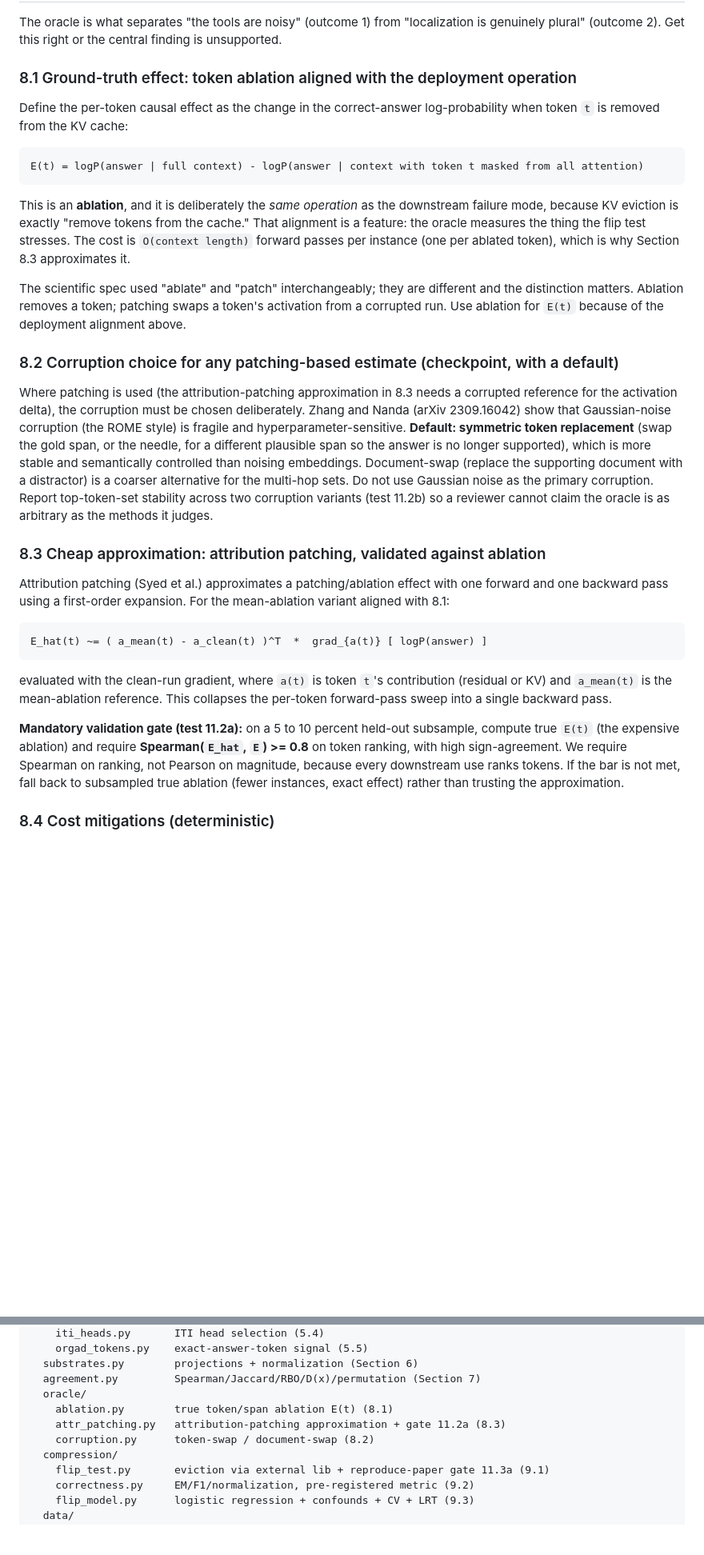
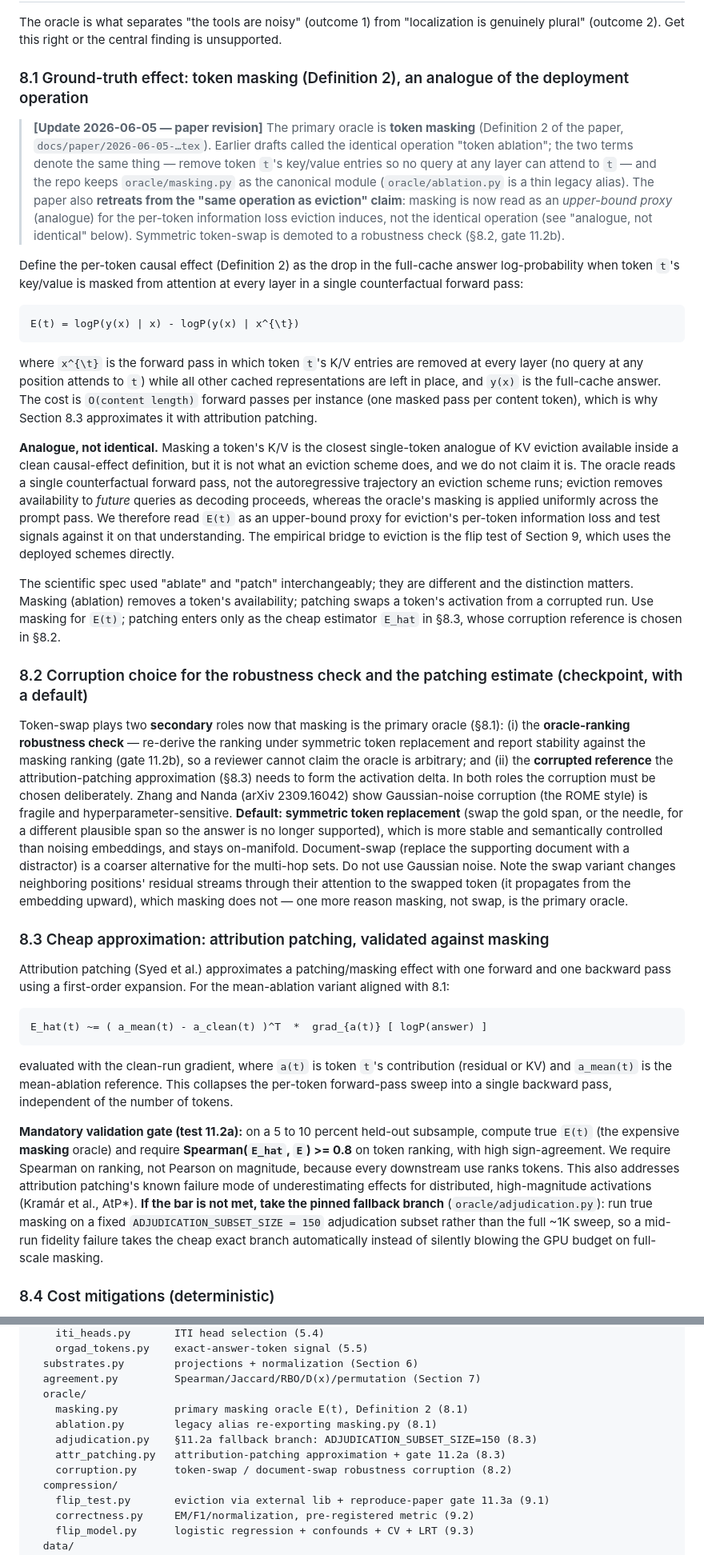
Before and after one commit to grewalsk/localization, a Markdown page: docs/localization-convergent-validity-engineering-addendum.md, 2 parts joined by grey strips. Shown at 80% size. GitHub-like rendering; blank space fills up the shorter version.

````diff
--- a/docs/localization-convergent-validity-engineering-addendum.md
+++ b/docs/localization-convergent-validity-engineering-addendum.md
@@ -242,33 +249,37 @@ D(x) = 1 - mean over method pairs (i,j) of Spearman( imp_i(x), imp_j(x) )
 
 The oracle is what separates "the tools are noisy" (outcome 1) from "localization is genuinely plural" (outcome 2). Get this right or the central finding is unsupported.
 
-### 8.1 Ground-truth effect: token ablation aligned with the deployment operation
+### 8.1 Ground-truth effect: token masking (Definition 2), an analogue of the deployment operation
 
-Define the per-token causal effect as the change in the correct-answer log-probability when token `t` is removed from the KV cache:
+> **[Update 2026-06-05 — paper revision]** The primary oracle is **token masking** (Definition 2 of the paper, `docs/paper/2026-06-05-…tex`). Earlier drafts called the identical operation "token ablation"; the two terms denote the same thing — remove token `t`'s key/value entries so no query at any layer can attend to `t` — and the repo keeps `oracle/masking.py` as the canonical module (`oracle/ablation.py` is a thin legacy alias). The paper also **retreats from the "same operation as eviction" claim**: masking is now read as an *upper-bound proxy* (analogue) for the per-token information loss eviction induces, not the identical operation (see "analogue, not identical" below). Symmetric token-swap is demoted to a robustness check (§8.2, gate 11.2b).
+
+Define the per-token causal effect (Definition 2) as the drop in the full-cache answer log-probability when token `t`'s key/value is masked from attention at every layer in a single counterfactual forward pass:
 
 ```
-E(t) = logP(answer | full context) - logP(answer | context with token t masked from all attention)
+E(t) = logP(y(x) | x) - logP(y(x) | x^{\t})
 ```
 
-This is an **ablation**, and it is deliberately the *same operation* as the downstream failure mode, because KV eviction is exactly "remove tokens from the cache." That alignment is a feature: the oracle measures the thing the flip test stresses. The cost is `O(context length)` forward passes per instance (one per ablated token), which is why Section 8.3 approximates it.
+where `x^{\t}` is the forward pass in which token `t`'s K/V entries are removed at every layer (no query at any position attends to `t`) while all other cached representations are left in place, and `y(x)` is the full-cache answer. The cost is `O(content length)` forward passes per instance (one masked pass per content token), which is why Section 8.3 approximates it with attribution patching.
 
-The scientific spec used "ablate" and "patch" interchangeably; they are different and the distinction matters. Ablation removes a token; patching swaps a token's activation from a corrupted run. Use ablation for `E(t)` because of the deployment alignment above.
+**Analogue, not identical.** Masking a token's K/V is the closest single-token analogue of KV eviction available inside a clean causal-effect definition, but it is not what an eviction scheme does, and we do not claim it is. The oracle reads a single counterfactual forward pass, not the autoregressive trajectory an eviction scheme runs; eviction removes availability to *future* queries as decoding proceeds, whereas the oracle's masking is applied uniformly across the prompt pass. We therefore read `E(t)` as an upper-bound proxy for eviction's per-token information loss and test signals against it on that understanding. The empirical bridge to eviction is the flip test of Section 9, which uses the deployed schemes directly.
 
-### 8.2 Corruption choice for any patching-based estimate (checkpoint, with a default)
+The scientific spec used "ablate" and "patch" interchangeably; they are different and the distinction matters. Masking (ablation) removes a token's availability; patching swaps a token's activation from a corrupted run. Use masking for `E(t)`; patching enters only as the cheap estimator `E_hat` in §8.3, whose corruption reference is chosen in §8.2.
 
-Where patching is used (the attribution-patching approximation in 8.3 needs a corrupted reference for the activation delta), the corruption must be chosen deliberately. Zhang and Nanda (arXiv 2309.16042) show that Gaussian-noise corruption (the ROME style) is fragile and hyperparameter-sensitive. **Default: symmetric token replacement** (swap the gold span, or the needle, for a different plausible span so the answer is no longer supported), which is more stable and semantically controlled than noising embeddings. Document-swap (replace the supporting document with a distractor) is a coarser alternative for the multi-hop sets. Do not use Gaussian noise as the primary corruption. Report top-token-set stability across two corruption variants (test 11.2b) so a reviewer cannot claim the oracle is as arbitrary as the methods it judges.
+### 8.2 Corruption choice for the robustness check and the patching estimate (checkpoint, with a default)
 
-### 8.3 Cheap approximation: attribution patching, validated against ablation
+Token-swap plays two **secondary** roles now that masking is the primary oracle (§8.1): (i) the **oracle-ranking robustness check** — re-derive the ranking under symmetric token replacement and report stability against the masking ranking (gate 11.2b), so a reviewer cannot claim the oracle is arbitrary; and (ii) the **corrupted reference** the attribution-patching approximation (§8.3) needs to form the activation delta. In both roles the corruption must be chosen deliberately. Zhang and Nanda (arXiv 2309.16042) show Gaussian-noise corruption (the ROME style) is fragile and hyperparameter-sensitive. **Default: symmetric token replacement** (swap the gold span, or the needle, for a different plausible span so the answer is no longer supported), which is more stable and semantically controlled than noising embeddings, and stays on-manifold. Document-swap (replace the supporting document with a distractor) is a coarser alternative for the multi-hop sets. Do not use Gaussian noise. Note the swap variant changes neighboring positions' residual streams through their attention to the swapped token (it propagates from the embedding upward), which masking does not — one more reason masking, not swap, is the primary oracle.
 
-Attribution patching (Syed et al.) approximates a patching/ablation effect with one forward and one backward pass using a first-order expansion. For the mean-ablation variant aligned with 8.1:
+### 8.3 Cheap approximation: attribution patching, validated against masking
+
+Attribution patching (Syed et al.) approximates a patching/masking effect with one forward and one backward pass using a first-order expansion. For the mean-ablation variant aligned with 8.1:
 
 ```
 E_hat(t) ~= ( a_mean(t) - a_clean(t) )^T  *  grad_{a(t)} [ logP(answer) ]
 ```
 
-evaluated with the clean-run gradient, where `a(t)` is token `t`'s contribution (residual or KV) and `a_mean(t)` is the mean-ablation reference. This collapses the per-token forward-pass sweep into a single backward pass.
+evaluated with the clean-run gradient, where `a(t)` is token `t`'s contribution (residual or KV) and `a_mean(t)` is the mean-ablation reference. This collapses the per-token forward-pass sweep into a single backward pass, independent of the number of tokens.
 
-**Mandatory validation gate (test 11.2a):** on a 5 to 10 percent held-out subsample, compute true `E(t)` (the expensive ablation) and require **Spearman(`E_hat`, `E`) >= 0.8** on token ranking, with high sign-agreement. We require Spearman on ranking, not Pearson on magnitude, because every downstream use ranks tokens. If the bar is not met, fall back to subsampled true ablation (fewer instances, exact effect) rather than trusting the approximation.
+**Mandatory validation gate (test 11.2a):** on a 5 to 10 percent held-out subsample, compute true `E(t)` (the expensive **masking** oracle) and require **Spearman(`E_hat`, `E`) >= 0.8** on token ranking, with high sign-agreement. We require Spearman on ranking, not Pearson on magnitude, because every downstream use ranks tokens. This also addresses attribution patching's known failure mode of underestimating effects for distributed, high-magnitude activations (Kramár et al., AtP*). **If the bar is not met, take the pinned fallback branch** (`oracle/adjudication.py`): run true masking on a fixed `ADJUDICATION_SUBSET_SIZE = 150` adjudication subset rather than the full ~1K sweep, so a mid-run fidelity failure takes the cheap exact branch automatically instead of silently blowing the GPU budget on full-scale masking.
 
 ### 8.4 Cost mitigations (deterministic)
 
@@ -395,9 +406,11 @@ repo/
   substrates.py        projections + normalization (Section 6)
   agreement.py         Spearman/Jaccard/RBO/D(x)/permutation (Section 7)
   oracle/
-    ablation.py        true token/span ablation E(t) (8.1)
+    masking.py         primary masking oracle E(t), Definition 2 (8.1)
+    ablation.py        legacy alias re-exporting masking.py (8.1)
+    adjudication.py    §11.2a fallback branch: ADJUDICATION_SUBSET_SIZE=150 (8.3)
     attr_patching.py   attribution-patching approximation + gate 11.2a (8.3)
-    corruption.py      token-swap / document-swap (8.2)
+    corruption.py      token-swap / document-swap robustness corruption (8.2)
   compression/
     flip_test.py       eviction via external lib + reproduce-paper gate 11.3a (9.1)
     correctness.py     EM/F1/normalization, pre-registered metric (9.2)
````
Also changed, not shown: other parts of docs/localization-convergent-validity-engineering-addendum.md (+15 -8 lines), docs/localization-convergent-validity-spec (1).md (+2 -2 lines).
